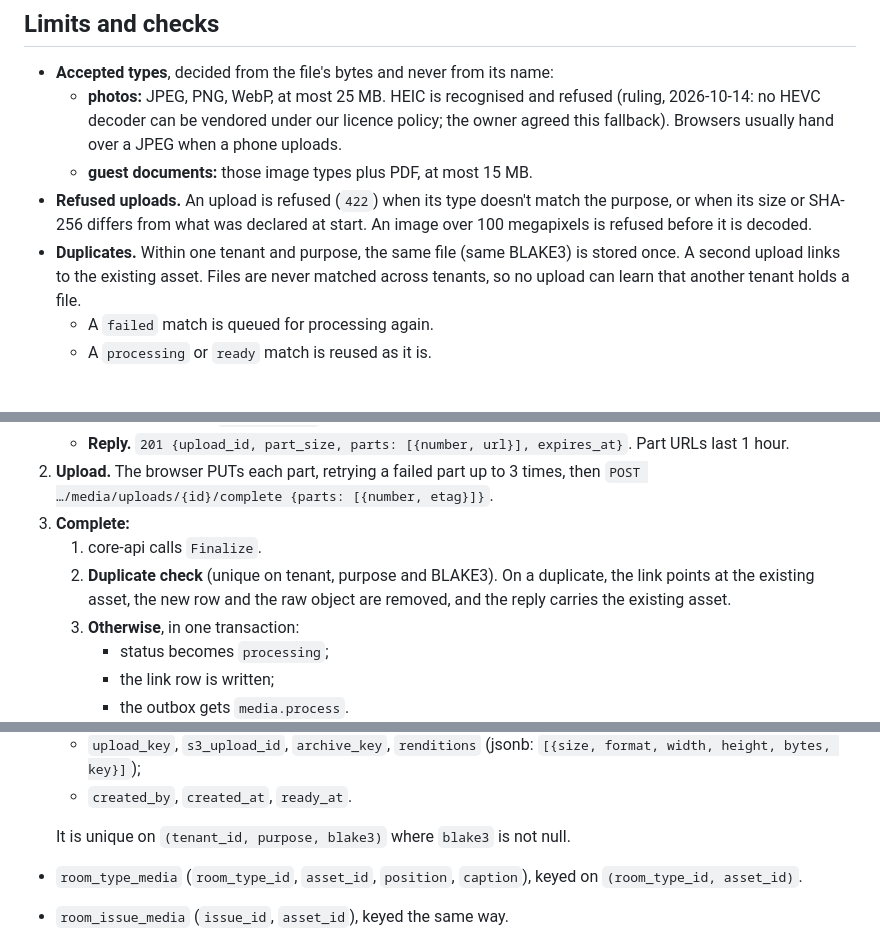
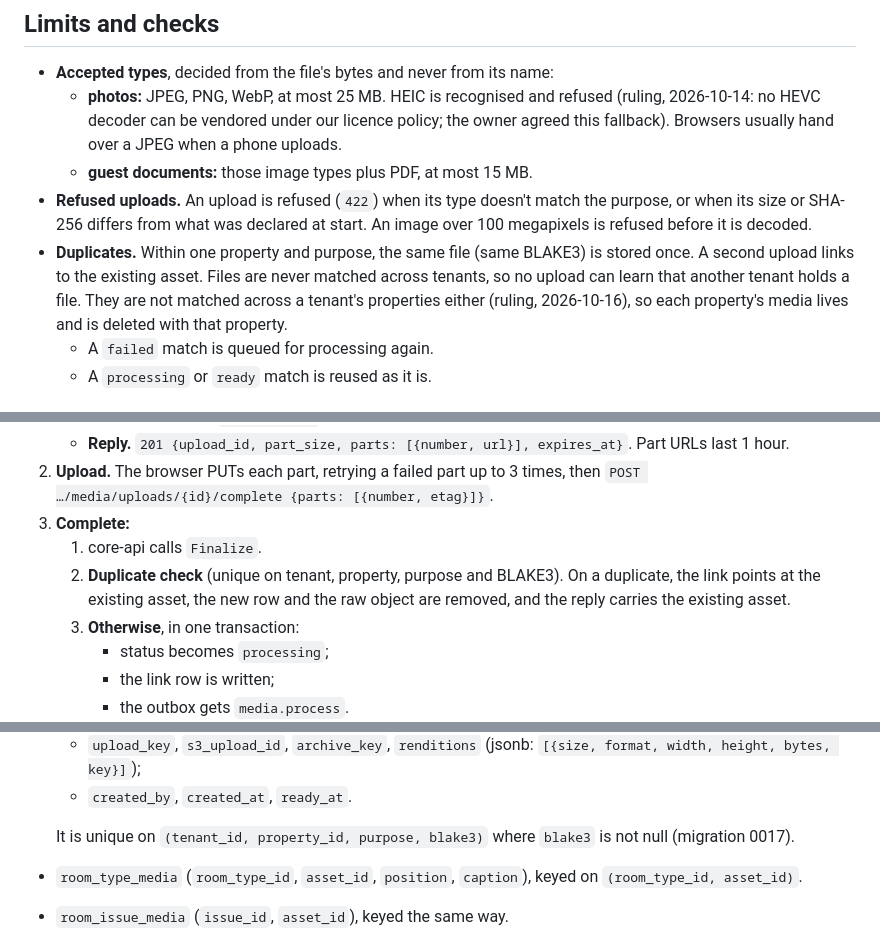
Before and after one commit to acekavi/GoodFolk, a Markdown page: docs/specs/phase-6-media.md, 3 parts joined by grey strips. Rendered like a GitHub page.

Commit message:
docs: duplicate media is matched within a property

```diff
--- a/docs/specs/phase-6-media.md
+++ b/docs/specs/phase-6-media.md
@@ -37,8 +37,10 @@ This phase also brings in the infrastructure deferred from Phase 0, because `med
   - **guest documents:** those image types plus PDF, at most 15 MB.
 - **Refused uploads.** An upload is refused (`422`) when its type doesn't match the purpose, or when its size or
   SHA-256 differs from what was declared at start. An image over 100 megapixels is refused before it is decoded.
-- **Duplicates.** Within one tenant and purpose, the same file (same BLAKE3) is stored once. A second upload links to
-  the existing asset. Files are never matched across tenants, so no upload can learn that another tenant holds a file.
+- **Duplicates.** Within one property and purpose, the same file (same BLAKE3) is stored once. A second upload links
+  to the existing asset. Files are never matched across tenants, so no upload can learn that another tenant holds a
+  file. They are not matched across a tenant's properties either (ruling, 2026-10-16), so each property's media lives
+  and is deleted with that property.
   - A `failed` match is queued for processing again.
   - A `processing` or `ready` match is reused as it is.
 
@@ -149,7 +151,7 @@ This phase also brings in the infrastructure deferred from Phase 0, because `med
    `POST …/media/uploads/{id}/complete {parts: [{number, etag}]}`.
 3. **Complete:**
    1. core-api calls `Finalize`.
-   2. **Duplicate check** (unique on tenant, purpose and BLAKE3). On a duplicate, the link points at the existing
+   2. **Duplicate check** (unique on tenant, property, purpose and BLAKE3). On a duplicate, the link points at the existing
       asset, the new row and the raw object are removed, and the reply carries the existing asset.
    3. **Otherwise**, in one transaction:
       - status becomes `processing`;
@@ -175,7 +177,7 @@ Migrations 0014 (outbox), 0015 (definer functions ignore temp schemas) and 0016
   - `upload_key`, `s3_upload_id`, `archive_key`, `renditions` (jsonb: `[{size, format, width, height, bytes, key}]`);
   - `created_by`, `created_at`, `ready_at`.
 
-  It is unique on `(tenant_id, purpose, blake3)` where `blake3` is not null.
+  It is unique on `(tenant_id, property_id, purpose, blake3)` where `blake3` is not null (migration 0017).
 - `room_type_media` (`room_type_id`, `asset_id`, `position`, `caption`), keyed on `(room_type_id, asset_id)`.
 - `room_issue_media` (`issue_id`, `asset_id`), keyed the same way.
 - `guest_document` (`id`, `guest_id`, `asset_id`, `kind` (`passport`, `nic`, `driving_licence`, `other`),
```
Also changed, not shown: 1 other file.
